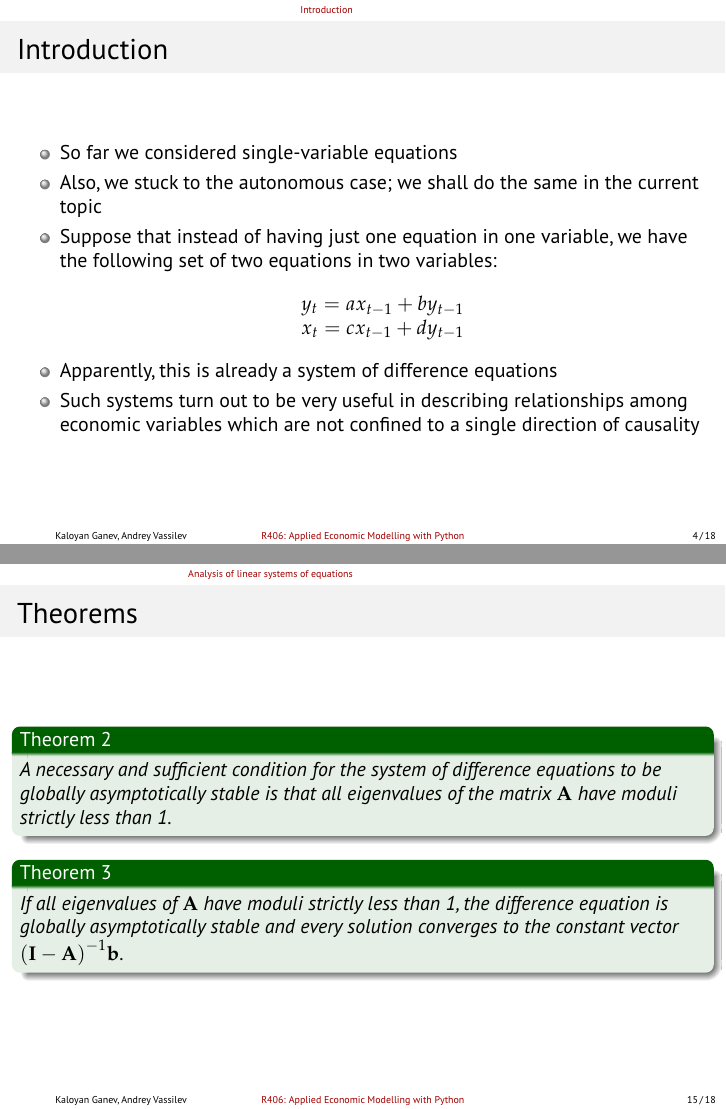
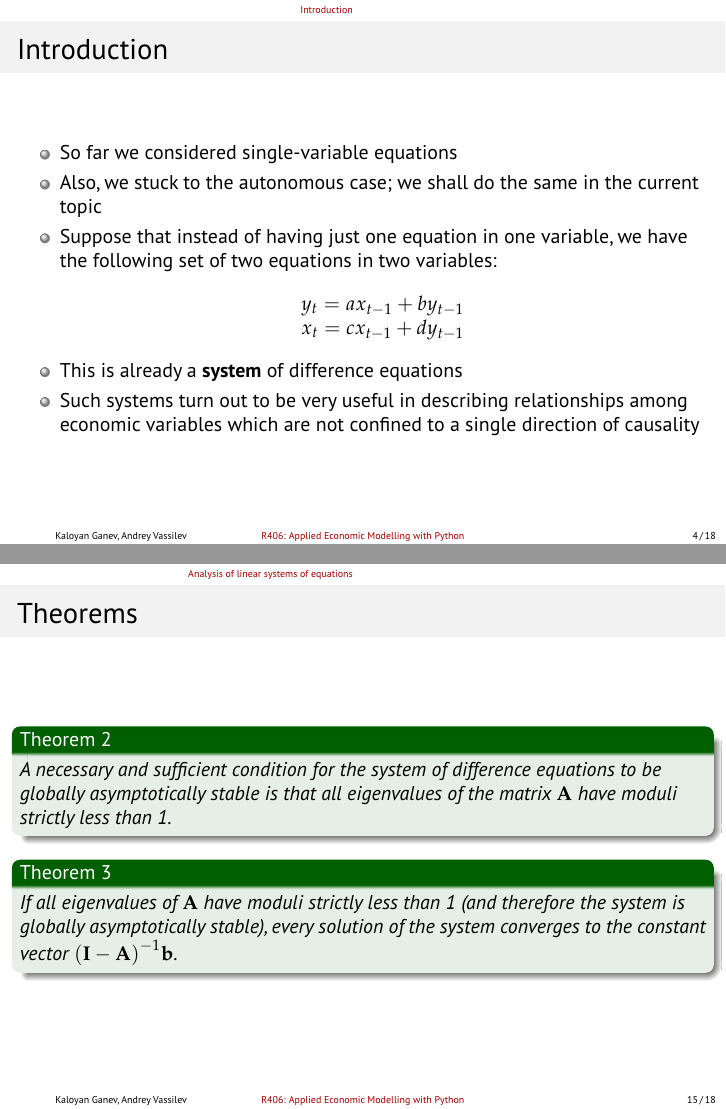
Before and after one commit to avassilev/Applied-Economic-Modelling-with-Python, LaTeX slides (Systems of Difference Eq/Systems of Difference Equations.tex): pages 4 and 15 of 18, joined at a grey line. The pictures show the PDF file Systems of Difference Eq/Systems of Difference Equations.pdf that the author committed with the source.

Commit message:
Tweaks to difference equations

```diff
--- a/Systems of Difference Eq/Systems of Difference Equations.tex
+++ b/Systems of Difference Eq/Systems of Difference Equations.tex
@@ -128,7 +129,7 @@
 			x_{t} = cx_{t-1} + d y_{t-1}
 		\end{array}
 	\]
-	\item Apparently, this is already a system of difference equations
+	\item This is already a \textbf{system} of difference equations
 	\item Such systems turn out to be very useful in describing relationships among economic variables which are not confined to a single direction of causality
 \end{itemize}
 \end{frame}
@@ -317,7 +318,7 @@
 \end{thm}
 
 \begin{thm}
-	If all eigenvalues of $\mathbf{A}$ have moduli strictly less than 1, the difference equation is globally asymptotically stable and every solution converges to the constant vector $\mathbf{(I - A)}^{-1}\mathbf{b}$.
+	If all eigenvalues of $\mathbf{A}$ have moduli strictly less than 1 (and therefore the system is globally asymptotically stable), every solution of the system converges to the constant vector $\mathbf{(I - A)}^{-1}\mathbf{b}$.
 \end{thm}
 \end{frame}
 
```
Also changed, not shown: Second- and Higher-order Difference Equations/Second- and Higher-order Difference Equations.tex (+3 -2 lines), Second- and Higher-order Difference Equations/Second- and Higher-order Difference Equations.pdf, Systems of Difference Eq/Systems of Difference Equations.pdf, Systems of Difference Eq/Systems of Difference Equations.tex (1 more changed lines).
